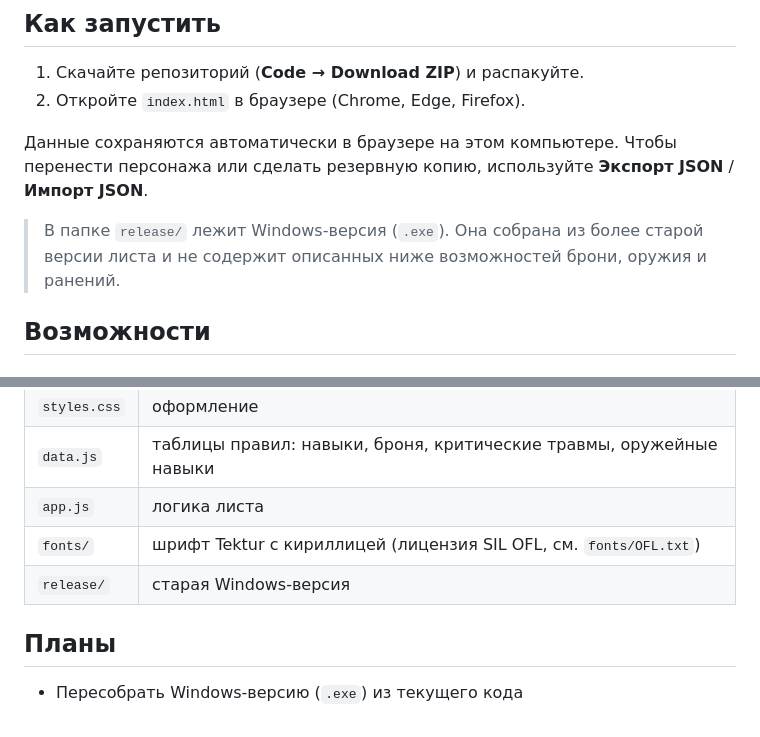
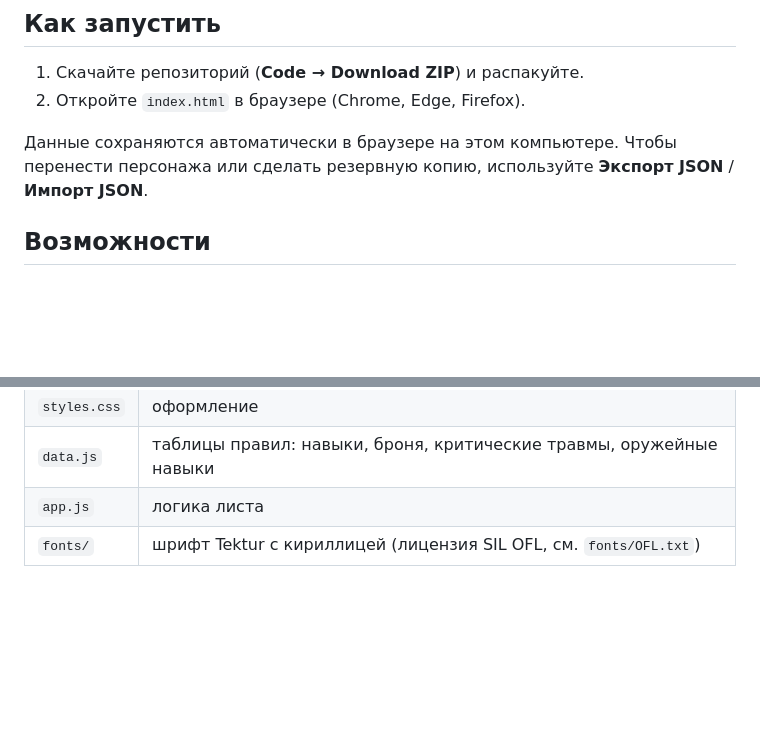
Before and after one commit to kli133/cyberpunkred-interactive-sheet, a Markdown page: README.md, 2 parts joined by grey strips. Rendered like a GitHub page; blank space fills up the shorter version.

Commit message:
Remove outdated Windows build
The .exe in release/ was built from an old version of the sheet and
will not be maintained; the sheet runs by opening index.html.

Co-Authored-By: Claude Opus 5.5 <noreply@anthropic.com>

```diff
--- a/README.md
+++ b/README.md
@@ -10,9 +10,6 @@
 
 Данные сохраняются автоматически в браузере на этом компьютере.
 Чтобы перенести персонажа или сделать резервную копию, используйте **Экспорт JSON** / **Импорт JSON**.
-
-> В папке `release/` лежит Windows-версия (`.exe`). Она собрана из более старой версии листа
-> и не содержит описанных ниже возможностей брони, оружия и ранений.
 
 ## Возможности
 
@@ -82,8 +79,3 @@
 | `data.js` | таблицы правил: навыки, броня, критические травмы, оружейные навыки |
 | `app.js` | логика листа |
 | `fonts/` | шрифт Tektur с кириллицей (лицензия SIL OFL, см. `fonts/OFL.txt`) |
-| `release/` | старая Windows-версия |
-
-## Планы
-
-- Пересобрать Windows-версию (`.exe`) из текущего кода
```
